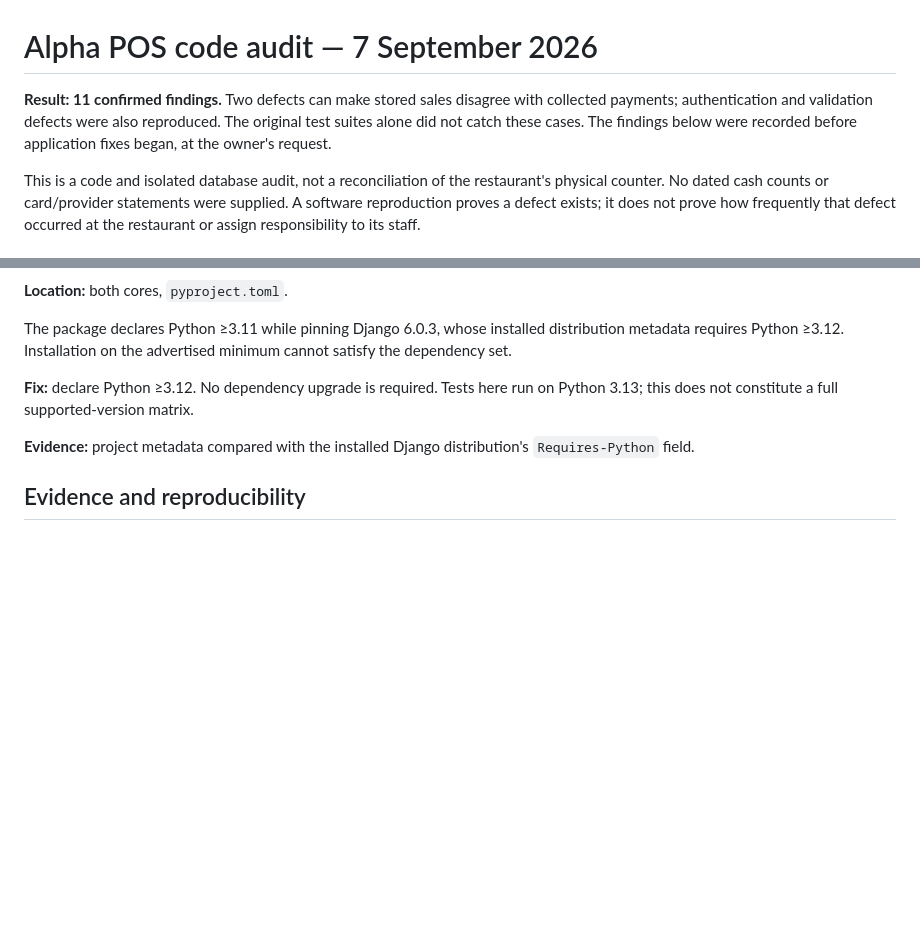
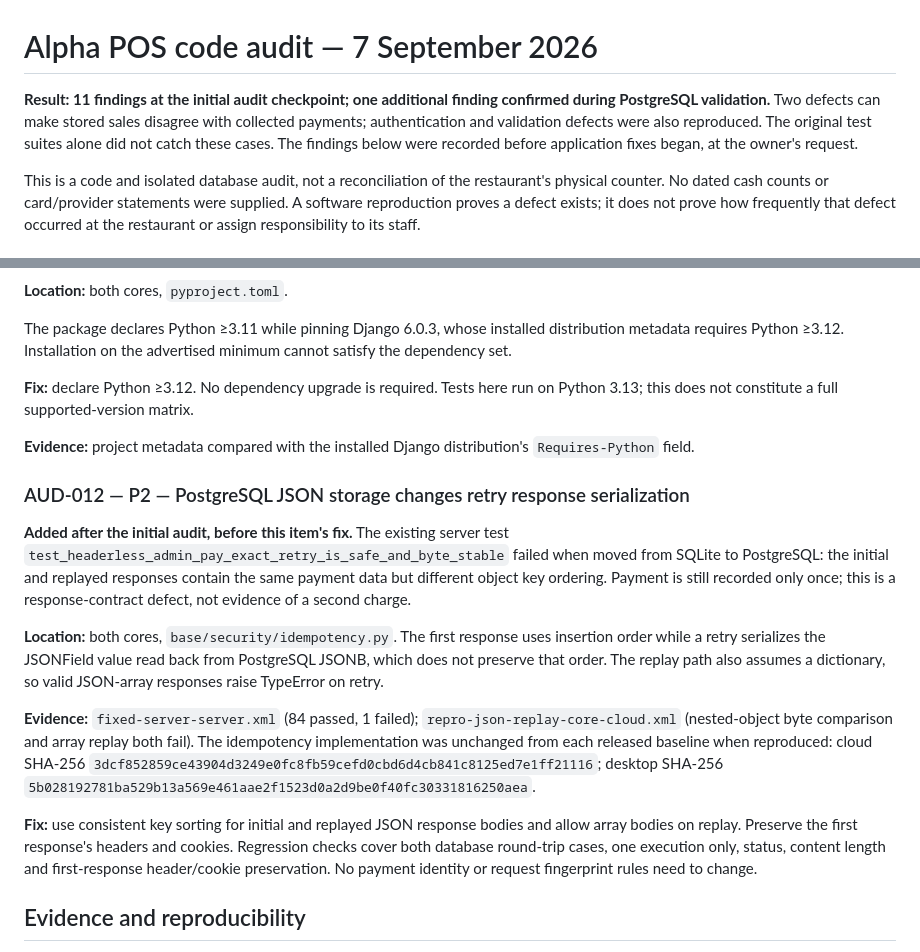
Before and after one commit to MythicalCosmic/alpha_pos_server, a Markdown page: docs/reports/code-audit-2026-09-07.md, 2 parts joined by grey strips. GitHub-like rendering; blank space fills up the shorter version.

Commit message:
docs: record PostgreSQL retry serialization finding before fixing it

```diff
--- a/docs/reports/code-audit-2026-09-07.md
+++ b/docs/reports/code-audit-2026-09-07.md
@@ -1,6 +1,6 @@
 # Alpha POS code audit — 7 September 2026
 
-**Result: 11 confirmed findings.** Two defects can make stored sales disagree with collected payments; authentication and validation defects were also reproduced. The original test suites alone did not catch these cases. The findings below were recorded before application fixes began, at the owner's request.
+**Result: 11 findings at the initial audit checkpoint; one additional finding confirmed during PostgreSQL validation.** Two defects can make stored sales disagree with collected payments; authentication and validation defects were also reproduced. The original test suites alone did not catch these cases. The findings below were recorded before application fixes began, at the owner's request.
 
 This is a code and isolated database audit, not a reconciliation of the restaurant's physical counter. No dated cash counts or card/provider statements were supplied. A software reproduction proves a defect exists; it does not prove how frequently that defect occurred at the restaurant or assign responsibility to its staff.
 
@@ -157,6 +157,16 @@ The package declares Python ≥3.11 while pinning Django 6.0.3, whose installed
 
 **Evidence:** project metadata compared with the installed Django distribution's `Requires-Python` field.
 
+### AUD-012 — P2 — PostgreSQL JSON storage changes retry response serialization
+
+**Added after the initial audit, before this item's fix.** The existing server test `test_headerless_admin_pay_exact_retry_is_safe_and_byte_stable` failed when moved from SQLite to PostgreSQL: the initial and replayed responses contain the same payment data but different object key ordering. Payment is still recorded only once; this is a response-contract defect, not evidence of a second charge.
+
+**Location:** both cores, `base/security/idempotency.py`. The first response uses insertion order while a retry serializes the JSONField value read back from PostgreSQL JSONB, which does not preserve that order. The replay path also assumes a dictionary, so valid JSON-array responses raise TypeError on retry.
+
+**Evidence:** `fixed-server-server.xml` (84 passed, 1 failed); `repro-json-replay-core-cloud.xml` (nested-object byte comparison and array replay both fail). The idempotency implementation was unchanged from each released baseline when reproduced: cloud SHA-256 `3dcf852859ce43904d3249e0fc8fb59cefd0cbd6d4cb841c8125ed7e1ff21116`; desktop SHA-256 `5b028192781ba529b13a569e461aae2f1523d0a2d9be0f40fc30331816250aea`.
+
+**Fix:** use consistent key sorting for initial and replayed JSON response bodies and allow array bodies on replay. Preserve the first response's headers and cookies. Regression checks cover both database round-trip cases, one execution only, status, content length and first-response header/cookie preservation. No payment identity or request fingerprint rules need to change.
+
 ## Evidence and reproducibility
 
 Local evidence directory: `.audit-work/2026-09-07/evidence/` in the project root. Baseline XML/log files are retained separately from later runs. Synthetic regression tests will be committed with the fixes; raw live restaurant evidence and credentials are not part of this GitHub audit report.
```
